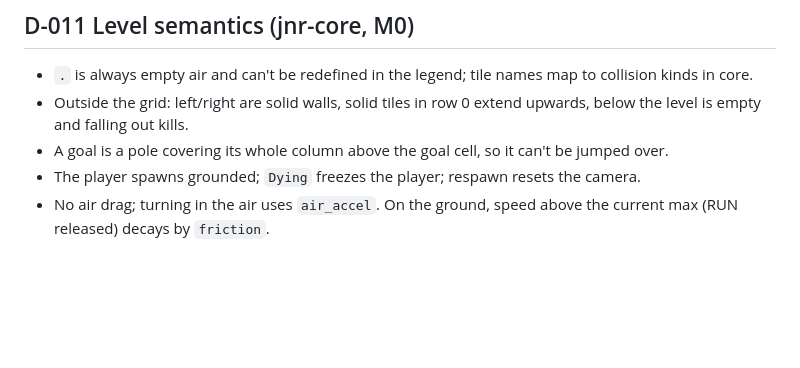
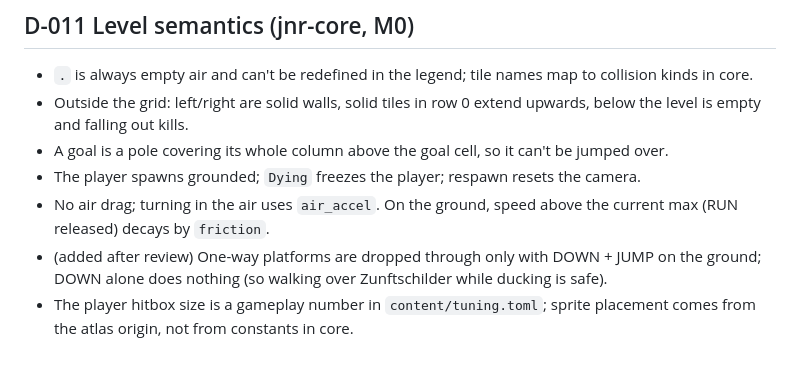
Before and after one commit to David-Prelinger/oblatenjagd, a Markdown page: docs/decisions.md, the part around the change. Drawn GitHub-style; blank space fills up the shorter version.

Commit message:
docs: D-011 additions (one-way drop-through, hitbox in tuning)
Co-Authored-By: Claude Opus 5.5 <noreply@anthropic.com>

```diff
--- a/docs/decisions.md
+++ b/docs/decisions.md
@@ -49,3 +49,5 @@ Short records of decisions and why. Newest at the bottom. Agents append here whe
 - A goal is a pole covering its whole column above the goal cell, so it can't be jumped over.
 - The player spawns grounded; `Dying` freezes the player; respawn resets the camera.
 - No air drag; turning in the air uses `air_accel`. On the ground, speed above the current max (RUN released) decays by `friction`.
+- (added after review) One-way platforms are dropped through only with DOWN + JUMP on the ground; DOWN alone does nothing (so walking over Zunftschilder while ducking is safe).
+- The player hitbox size is a gameplay number in `content/tuning.toml`; sprite placement comes from the atlas origin, not from constants in core.
```
